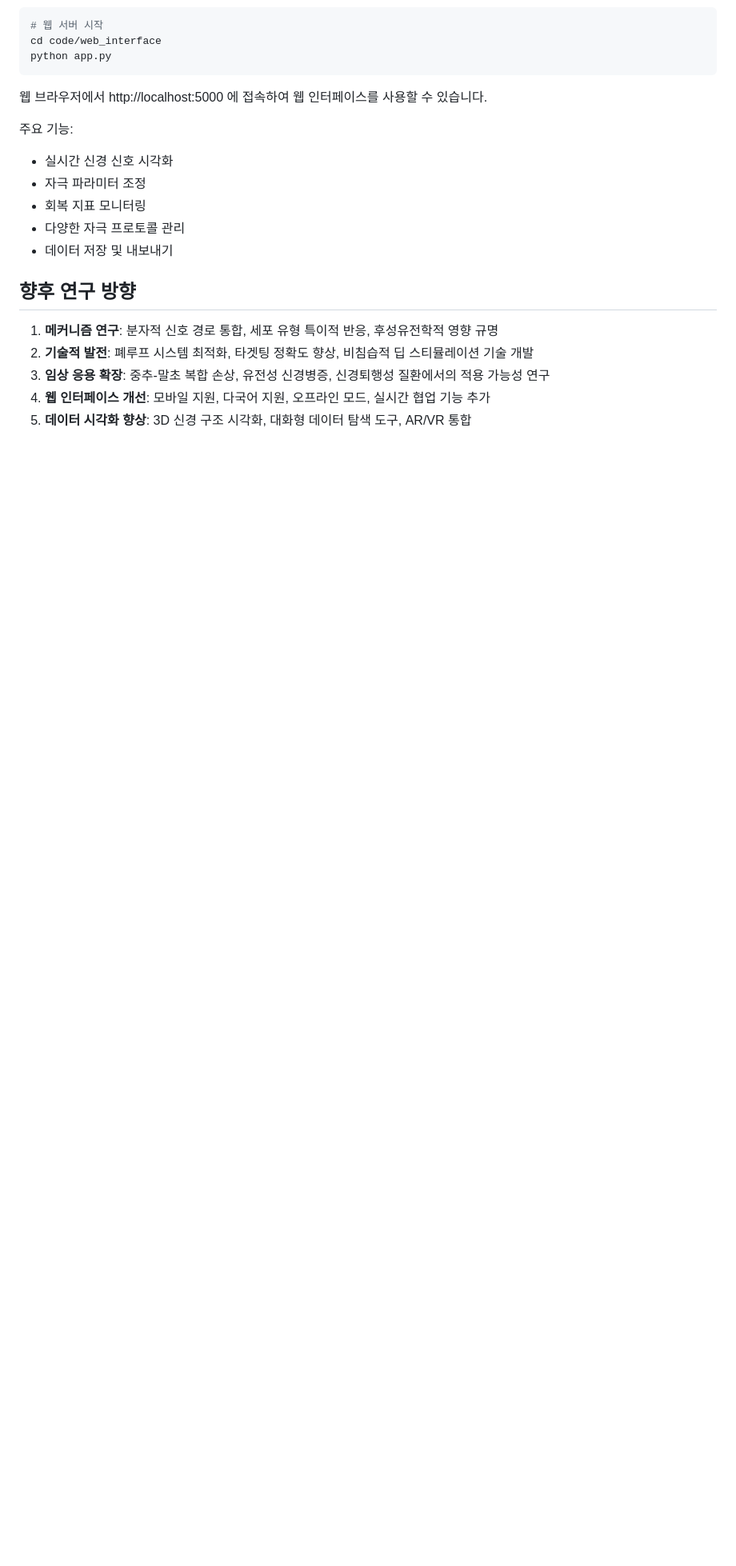
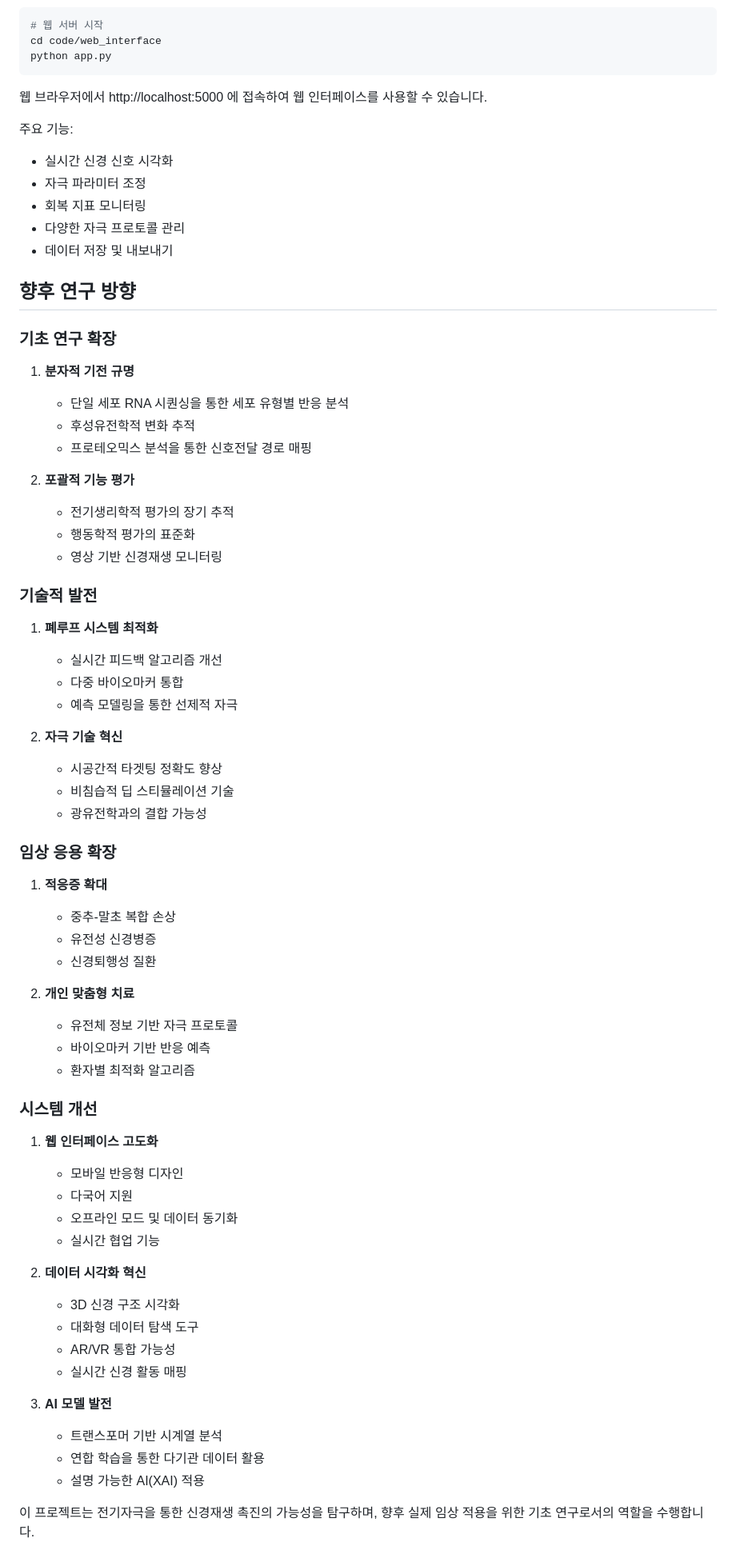
Before and after one commit to JJshome/adaptive-neural-stimulation-system, a Markdown page: README.md, the part around one of its changes. Shown at 80% size. Drawn GitHub-style; blank space fills up the shorter version.

Commit message:
Update README.md with neural regeneration mechanisms and project limitations

```diff
--- a/README.md
+++ b/README.md
@@ -290,8 +350,55 @@ python app.py
 
 ## 향후 연구 방향
 
-1. **메커니즘 연구**: 분자적 신호 경로 통합, 세포 유형 특이적 반응, 후성유전학적 영향 규명
-2. **기술적 발전**: 폐루프 시스템 최적화, 타겟팅 정확도 향상, 비침습적 딥 스티뮬레이션 기술 개발
-3. **임상 응용 확장**: 중추-말초 복합 손상, 유전성 신경병증, 신경퇴행성 질환에서의 적용 가능성 연구
-4. **웹 인터페이스 개선**: 모바일 지원, 다국어 지원, 오프라인 모드, 실시간 협업 기능 추가
-5. **데이터 시각화 향상**: 3D 신경 구조 시각화, 대화형 데이터 탐색 도구, AR/VR 통합
+### 기초 연구 확장
+1. **분자적 기전 규명**
+   - 단일 세포 RNA 시퀀싱을 통한 세포 유형별 반응 분석
+   - 후성유전학적 변화 추적
+   - 프로테오믹스 분석을 통한 신호전달 경로 매핑
+
+2. **포괄적 기능 평가**
+   - 전기생리학적 평가의 장기 추적
+   - 행동학적 평가의 표준화
+   - 영상 기반 신경재생 모니터링
+
+### 기술적 발전
+1. **폐루프 시스템 최적화**
+   - 실시간 피드백 알고리즘 개선
+   - 다중 바이오마커 통합
+   - 예측 모델링을 통한 선제적 자극
+
+2. **자극 기술 혁신**
+   - 시공간적 타겟팅 정확도 향상
+   - 비침습적 딥 스티뮬레이션 기술
+   - 광유전학과의 결합 가능성
+
+### 임상 응용 확장
+1. **적응증 확대**
+   - 중추-말초 복합 손상
+   - 유전성 신경병증
+   - 신경퇴행성 질환
+
+2. **개인 맞춤형 치료**
+   - 유전체 정보 기반 자극 프로토콜
+   - 바이오마커 기반 반응 예측
+   - 환자별 최적화 알고리즘
+
+### 시스템 개선
+1. **웹 인터페이스 고도화**
+   - 모바일 반응형 디자인
+   - 다국어 지원
+   - 오프라인 모드 및 데이터 동기화
+   - 실시간 협업 기능
+
+2. **데이터 시각화 혁신**
+   - 3D 신경 구조 시각화
+   - 대화형 데이터 탐색 도구
+   - AR/VR 통합 가능성
+   - 실시간 신경 활동 매핑
+
+3. **AI 모델 발전**
+   - 트랜스포머 기반 시계열 분석
+   - 연합 학습을 통한 다기관 데이터 활용
+   - 설명 가능한 AI(XAI) 적용
+
+이 프로젝트는 전기자극을 통한 신경재생 촉진의 가능성을 탐구하며, 향후 실제 임상 적용을 위한 기초 연구로서의 역할을 수행합니다.
```
Also changed, not shown: other parts of README.md (+72 -12 lines).
